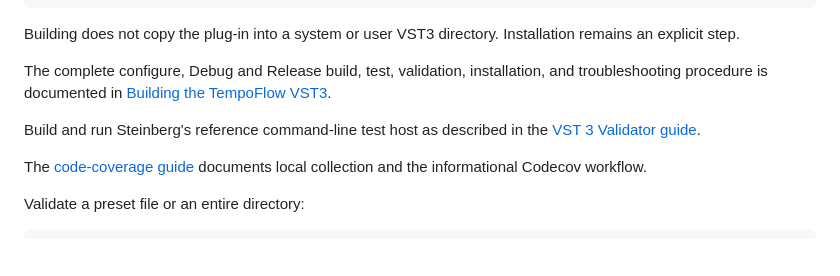
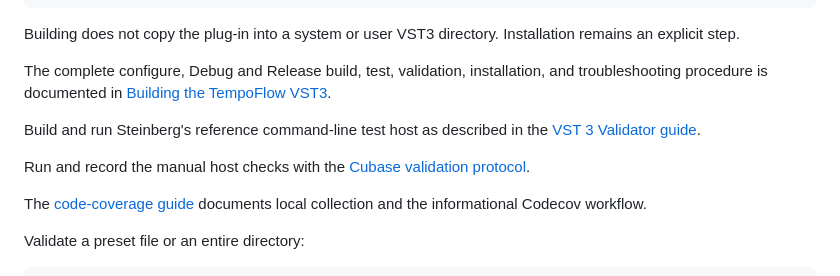
Before and after one commit to jfheinrich-eu/tempoflow, a Markdown page: README.md, the part around the change. Rendered like a GitHub page; blank space fills up the shorter version.

```diff
--- a/README.md
+++ b/README.md
@@ -127,6 +127,8 @@ The complete configure, Debug and Release build, test, validation, installation,
 
 Build and run Steinberg's reference command-line test host as described in the [VST 3 Validator guide](docs/steinberg-validator.md).
 
+Run and record the manual host checks with the [Cubase validation protocol](docs/cubase-validation.md).
+
 The [code-coverage guide](docs/code-coverage.md) documents local collection and the informational Codecov workflow.
 
 Validate a preset file or an entire directory:
```
Also changed, not shown: PROJECT_KICKOFF.md (+60 -8 lines), docs/cubase-validation.md (added, +106 -0 lines).
